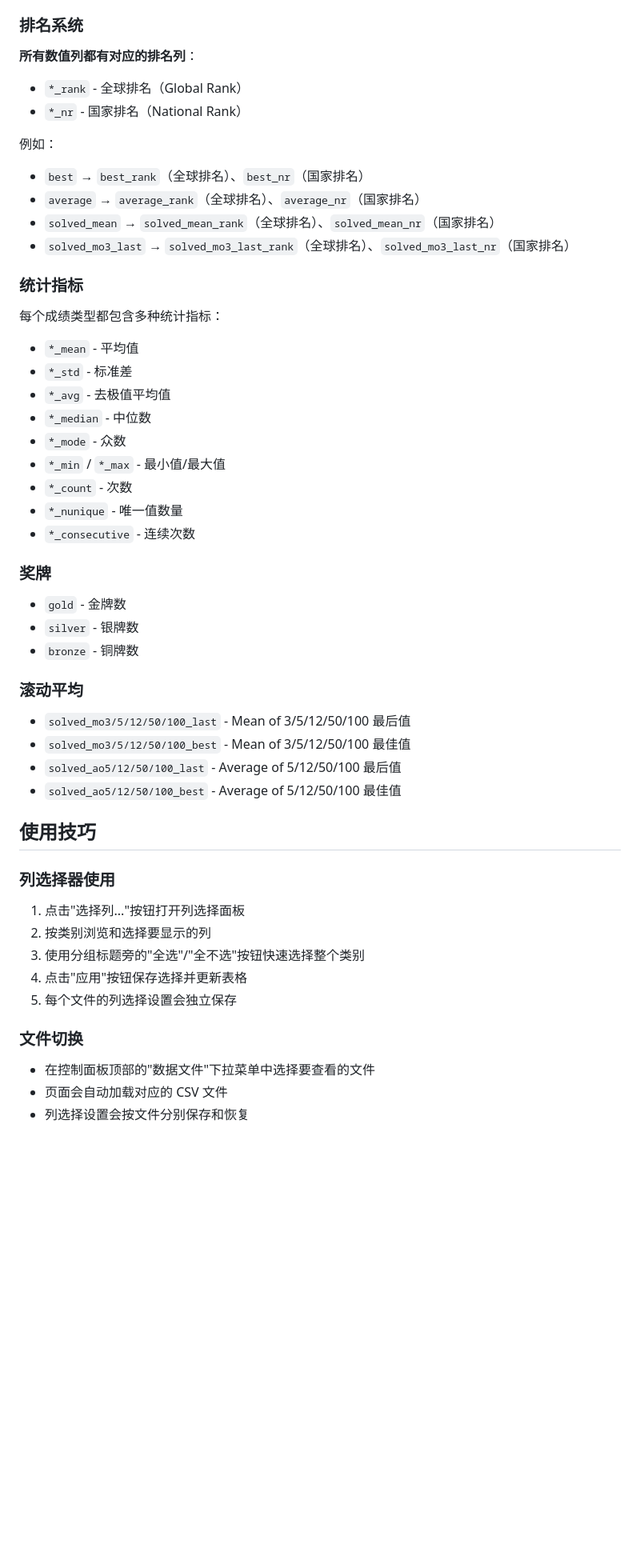
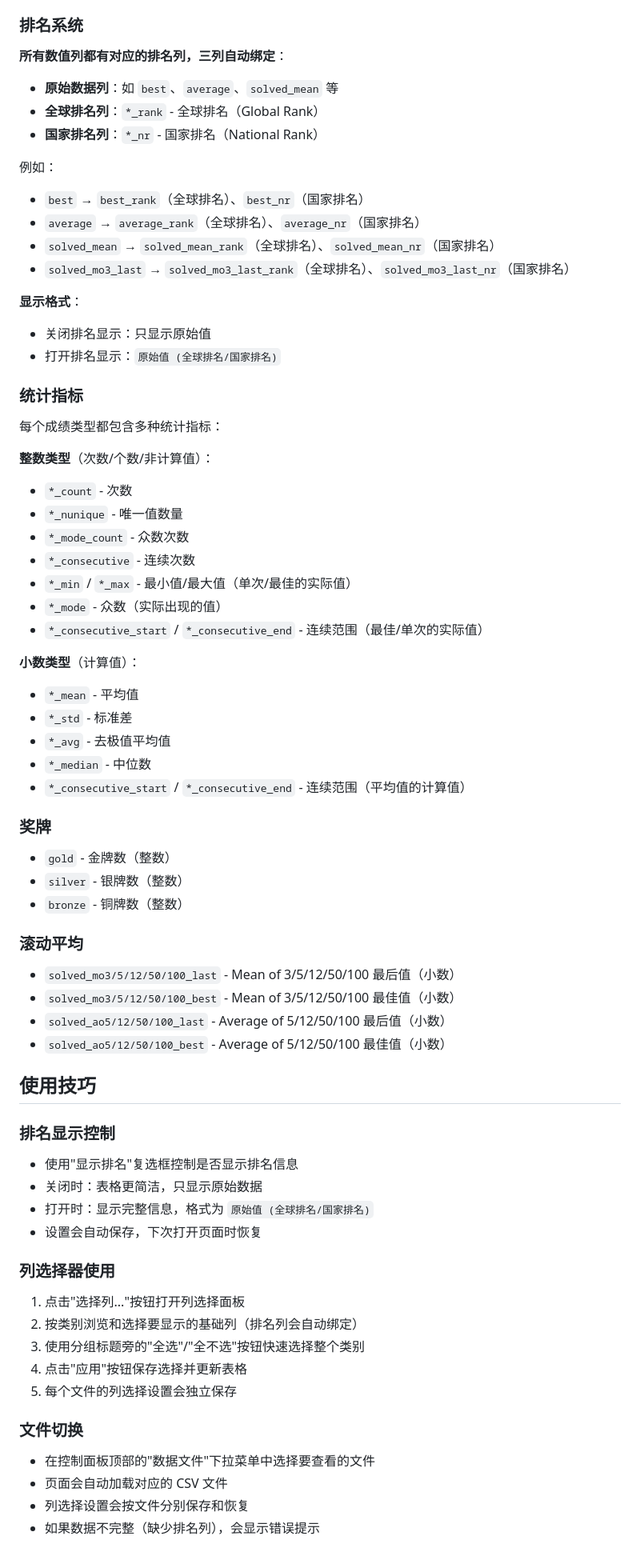
Before and after one commit to cmsxbc/wca-333fm-stats.jl, a Markdown page: README.md, the part around one of its changes. Shown at 80% size. Drawn GitHub-style; blank space fills up the shorter version.

```diff
--- a/README.md
+++ b/README.md
@@ -96,8 +127,9 @@ julia -e 'include("WCAStats.jl"); WCAStats.__init__()' source <WCA_export_file.z
 
 ### 排名系统
-**所有数值列都有对应的排名列**：
-- `*_rank` - 全球排名（Global Rank）
-- `*_nr` - 国家排名（National Rank）
+**所有数值列都有对应的排名列，三列自动绑定**：
+- **原始数据列**：如 `best`、`average`、`solved_mean` 等
+- **全球排名列**：`*_rank` - 全球排名（Global Rank）
+- **国家排名列**：`*_nr` - 国家排名（National Rank）
 
 例如：
 - `best` → `best_rank`（全球排名）、`best_nr`（国家排名）
@@ -105,34 +137,51 @@ julia -e 'include("WCAStats.jl"); WCAStats.__init__()' source <WCA_export_file.z
 - `solved_mean` → `solved_mean_rank`（全球排名）、`solved_mean_nr`（国家排名）
 - `solved_mo3_last` → `solved_mo3_last_rank`（全球排名）、`solved_mo3_last_nr`（国家排名）
 
+**显示格式**：
+- 关闭排名显示：只显示原始值
+- 打开排名显示：`原始值 (全球排名/国家排名)`
+
 ### 统计指标
 每个成绩类型都包含多种统计指标：
+
+**整数类型**（次数/个数/非计算值）：
+- `*_count` - 次数
+- `*_nunique` - 唯一值数量
+- `*_mode_count` - 众数次数
+- `*_consecutive` - 连续次数
+- `*_min` / `*_max` - 最小值/最大值（单次/最佳的实际值）
+- `*_mode` - 众数（实际出现的值）
+- `*_consecutive_start` / `*_consecutive_end` - 连续范围（最佳/单次的实际值）
+
+**小数类型**（计算值）：
 - `*_mean` - 平均值
 - `*_std` - 标准差
 - `*_avg` - 去极值平均值
 - `*_median` - 中位数
-- `*_mode` - 众数
-- `*_min` / `*_max` - 最小值/最大值
-- `*_count` - 次数
-- `*_nunique` - 唯一值数量
-- `*_consecutive` - 连续次数
+- `*_consecutive_start` / `*_consecutive_end` - 连续范围（平均值的计算值）
 
 ### 奖牌
-- `gold` - 金牌数
-- `silver` - 银牌数
-- `bronze` - 铜牌数
+- `gold` - 金牌数（整数）
+- `silver` - 银牌数（整数）
+- `bronze` - 铜牌数（整数）
 
 ### 滚动平均
-- `solved_mo3/5/12/50/100_last` - Mean of 3/5/12/50/100 最后值
-- `solved_mo3/5/12/50/100_best` - Mean of 3/5/12/50/100 最佳值
-- `solved_ao5/12/50/100_last` - Average of 5/12/50/100 最后值
-- `solved_ao5/12/50/100_best` - Average of 5/12/50/100 最佳值
+- `solved_mo3/5/12/50/100_last` - Mean of 3/5/12/50/100 最后值（小数）
+- `solved_mo3/5/12/50/100_best` - Mean of 3/5/12/50/100 最佳值（小数）
+- `solved_ao5/12/50/100_last` - Average of 5/12/50/100 最后值（小数）
+- `solved_ao5/12/50/100_best` - Average of 5/12/50/100 最佳值（小数）
 
 ## 使用技巧
 
+### 排名显示控制
+- 使用"显示排名"复选框控制是否显示排名信息
+- 关闭时：表格更简洁，只显示原始数据
+- 打开时：显示完整信息，格式为 `原始值 (全球排名/国家排名)`
+- 设置会自动保存，下次打开页面时恢复
+
 ### 列选择器使用
 1. 点击"选择列..."按钮打开列选择面板
-2. 按类别浏览和选择要显示的列
+2. 按类别浏览和选择要显示的基础列（排名列会自动绑定）
 3. 使用分组标题旁的"全选"/"全不选"按钮快速选择整个类别
 4. 点击"应用"按钮保存选择并更新表格
 5. 每个文件的列选择设置会独立保存
@@ -141,4 +190,5 @@ julia -e 'include("WCAStats.jl"); WCAStats.__init__()' source <WCA_export_file.z
 - 在控制面板顶部的"数据文件"下拉菜单中选择要查看的文件
 - 页面会自动加载对应的 CSV 文件
 - 列选择设置会按文件分别保存和恢复
+- 如果数据不完整（缺少排名列），会显示错误提示
 
```
Also changed, not shown: other parts of README.md (+64 -23 lines).
